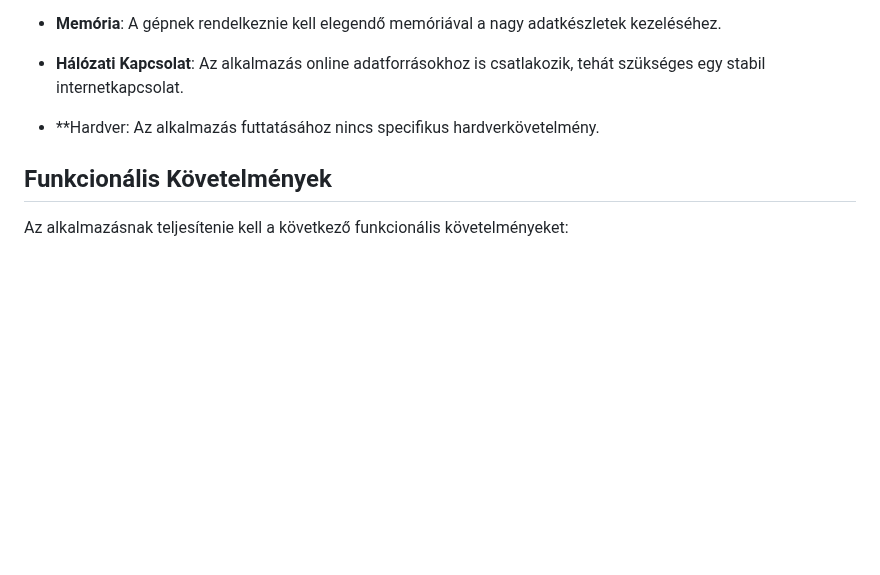
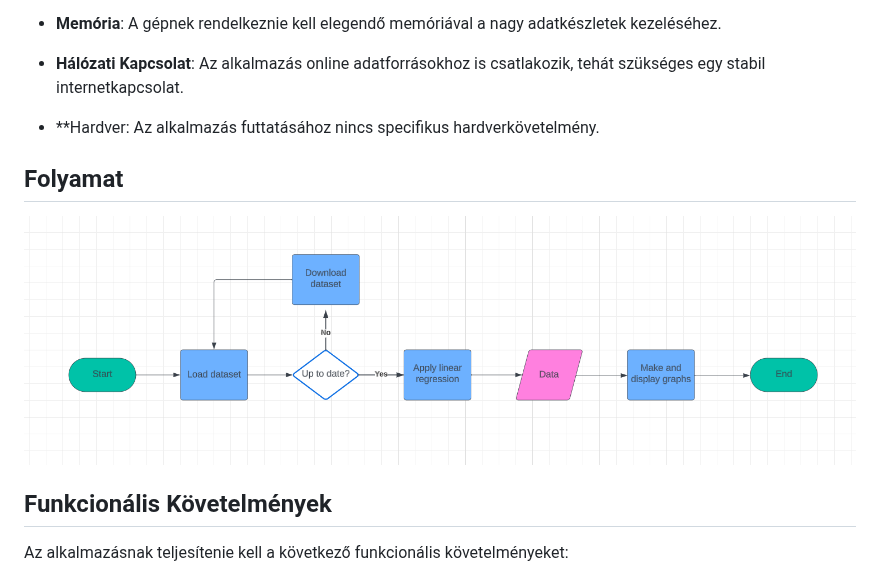
Before and after one commit to Buksii/szfmnagy23, a Markdown page: Project_Structure/kovspec.md, the part around the change. GitHub-like rendering; blank space fills up the shorter version.

Commit message:
Folyamatábra feltötlése

```diff
--- a/Project_Structure/kovspec.md
+++ b/Project_Structure/kovspec.md
@@ -19,6 +19,9 @@ Az alkalmazás fejlesztéséhez és futtatásához az alábbi rendszerkövetelm
 - **Hálózati Kapcsolat**: Az alkalmazás online adatforrásokhoz is csatlakozik, tehát szükséges egy stabil internetkapcsolat.
 
 - **Hardver: Az alkalmazás futtatásához nincs specifikus hardverkövetelmény.
+
+## Folyamat
+![](https://github.com/Buksii/szfmnagy23/blob/main/Project_Structure/img/Folyamat.png)
 
 ## Funkcionális Követelmények
 
```
